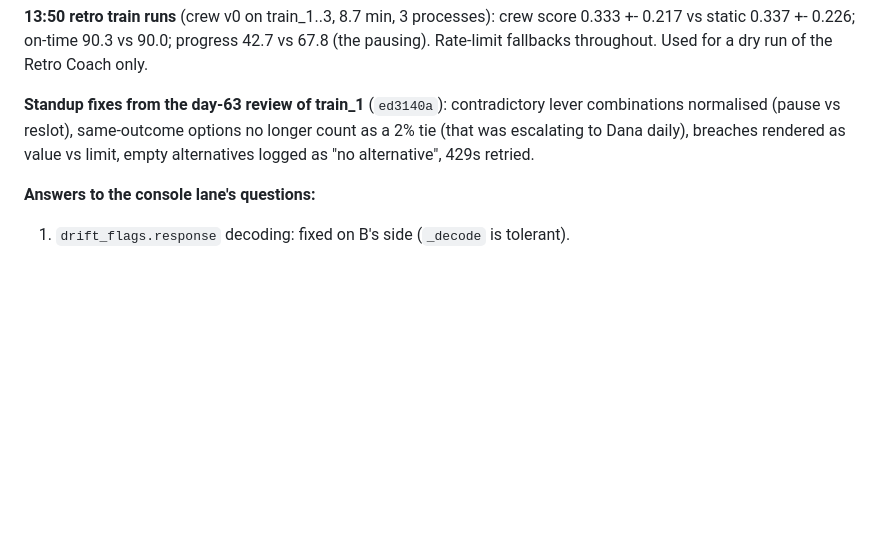
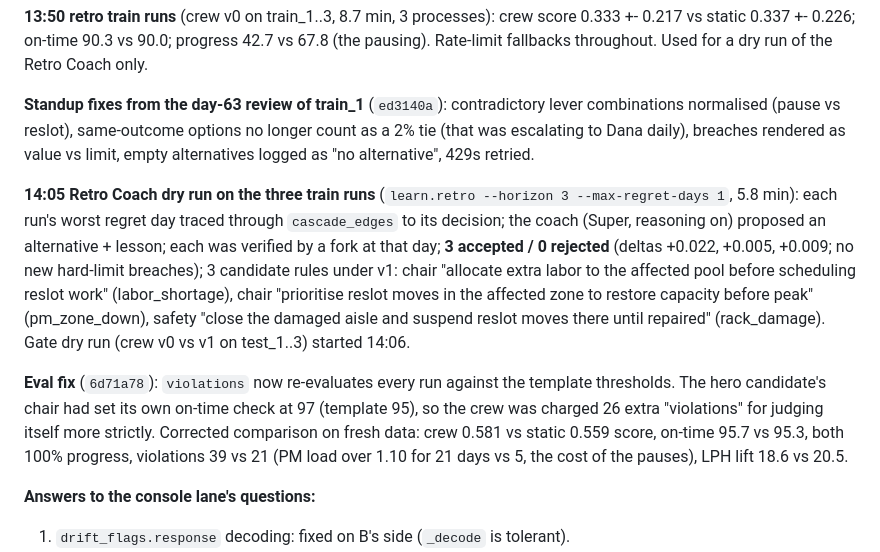
Before and after one commit to enzojunq/gemba, a Markdown page: PROGRESS_B.md, the part around the change. Rendered like a GitHub page; blank space fills up the shorter version.

Commit message:
Log the retro dry run and the corrected crew vs static comparison
Co-Authored-By: Claude Fable 5.1 <noreply@anthropic.com>

```diff
--- a/PROGRESS_B.md
+++ b/PROGRESS_B.md
@@ -190,6 +190,10 @@ Static beats do-nothing by +20% LPH, as spec 9.3a target 4 expects. Near-misses
 
 **Standup fixes from the day-63 review of train_1** (`ed3140a`): contradictory lever combinations normalised (pause vs reslot), same-outcome options no longer count as a 2% tie (that was escalating to Dana daily), breaches rendered as value vs limit, empty alternatives logged as "no alternative", 429s retried.
 
+**14:05 Retro Coach dry run on the three train runs** (`learn.retro --horizon 3 --max-regret-days 1`, 5.8 min): each run's worst regret day traced through `cascade_edges` to its decision; the coach (Super, reasoning on) proposed an alternative + lesson; each was verified by a fork at that day; **3 accepted / 0 rejected** (deltas +0.022, +0.005, +0.009; no new hard-limit breaches); 3 candidate rules under v1: chair "allocate extra labor to the affected pool before scheduling reslot work" (labor_shortage), chair "prioritise reslot moves in the affected zone to restore capacity before peak" (pm_zone_down), safety "close the damaged aisle and suspend reslot moves there until repaired" (rack_damage). Gate dry run (crew v0 vs v1 on test_1..3) started 14:06.
+
+**Eval fix** (`6d71a78`): `violations` now re-evaluates every run against the template thresholds. The hero candidate's chair had set its own on-time check at 97 (template 95), so the crew was charged 26 extra "violations" for judging itself more strictly. Corrected comparison on fresh data: crew 0.581 vs static 0.559 score, on-time 95.7 vs 95.3, both 100% progress, violations 39 vs 21 (PM load over 1.10 for 21 days vs 5, the cost of the pauses), LPH lift 18.6 vs 20.5.
+
 **Answers to the console lane's questions:**
 1. `drift_flags.response` decoding: fixed on B's side (`_decode` is tolerant).
 2. Constraint `owner_role`: now `args["owner_role"]` if the constraint event carries it, else `decided_by`. The org sets it for locks.
```
